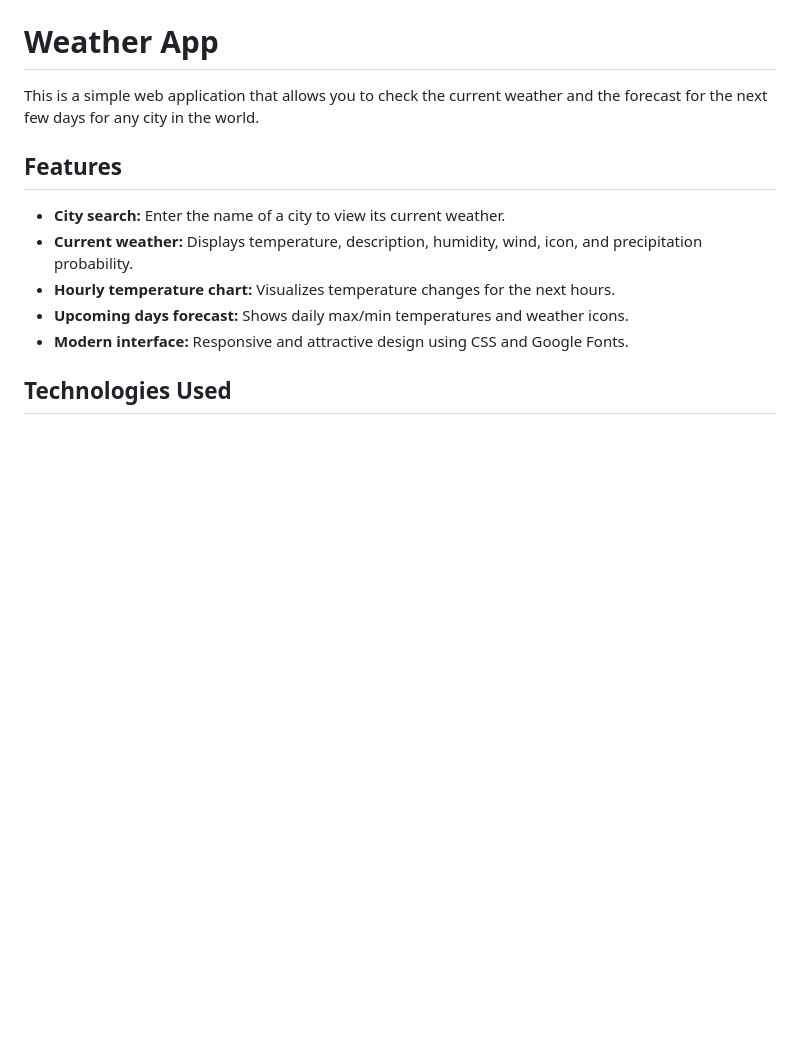
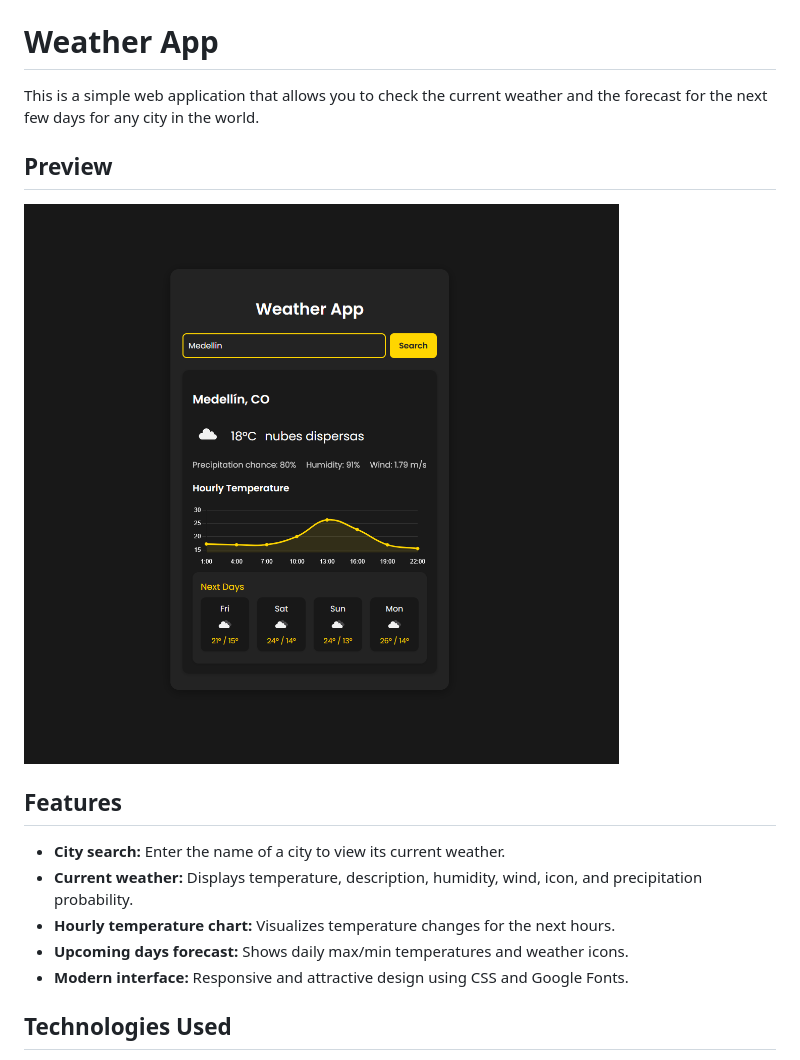
Before and after one commit to andresfelipe07b/weather-app, a Markdown page: README.md, the part around the change. GitHub-like rendering; pictures changed too: img/preview.png (added); blank space fills up the shorter version.

```diff
--- a/README.md
+++ b/README.md
@@ -1,6 +1,11 @@
 # Weather App
 
 This is a simple web application that allows you to check the current weather and the forecast for the next few days for any city in the world.
+
+
+## Preview
+
+![App preview](./img/preview.png)
 
 ## Features
 
```
